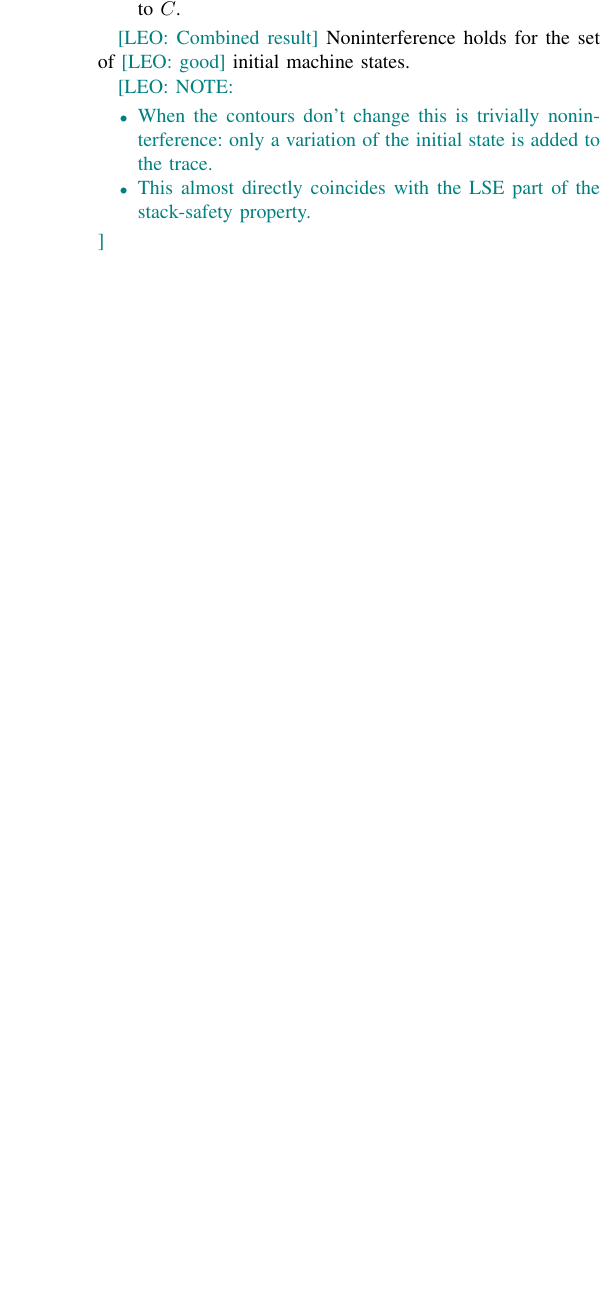
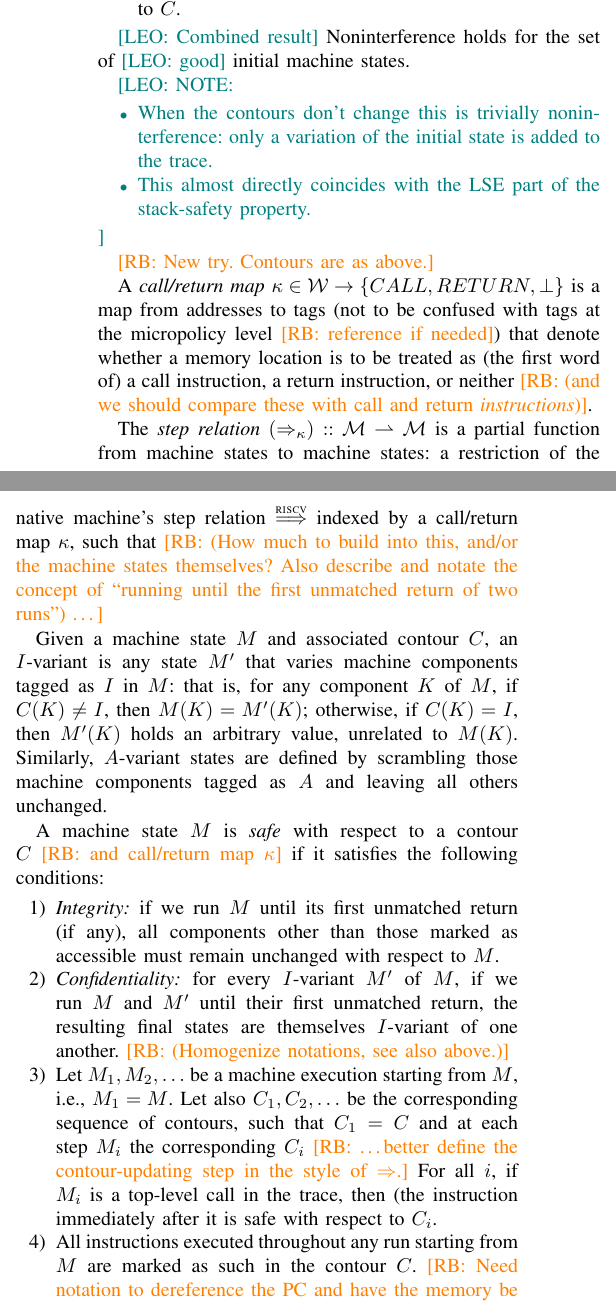
Before and after one commit to bcpierce00/interfering, a LaTeX paper (main.tex, which reads macros.tex): part of one column of page 2 of 8 before the commit and two parts of the columns of page 2 of 9 after it, the two joined at a grey line, cut so that both start at the same text, the shorter picture padded with empty space. Compiled offline with pdfLaTeX; a missing font is replaced by an installed copy or a similar font; a LaTeX package or settings file that is missing is left out.

Commit message:
First iteration of a cleaner notion of safety

```diff
--- a/macros.tex
+++ b/macros.tex
@@ -30,6 +30,9 @@
 \newcommand{\ACCYES}{\ensuremath{A}}
 \newcommand{\ACCNO}{\ensuremath{I}}
 \newcommand{\ACCCODE}{\ensuremath{K}}
+\newcommand{\CRCALL}{\ensuremath{CALL}}
+\newcommand{\CRRET}{\ensuremath{RETURN}}
+\newcommand{\CRBOT}{\ensuremath{\bot}}
 \newcommand{\VIS}{\textsc{vis}}
 \newcommand{\HID}{\textsc{hid}}
 \newcommand{\word}{W}
@@ -67,6 +70,7 @@
 \newcommand{\obstrace}{\mathit{obstrace}}
 
 \newcommand{\stepplus}{\Rightarrow}
+\newcommand{\stepkappa}{\Rightarrow_\kappa}
 \newcommand{\induced}[2]{(#1, #2)^*}
 \newcommand{\flows}{\sqsubseteq}
 \newcommand{\flowsstrict}{\sqsubset}
--- a/main.tex
+++ b/main.tex
@@ -422,6 +422,64 @@ states.
 %\bcp{If we use this later, we need to say it more formally to be clear about
 %  what we mean---e.g., I had thought both the traces and the contour would
 %  be functions of $X$!}
+
+\rb{New try. Contours are as above.}
+
+A {\em call/return map} $\kappa \in \WORDS \rightarrow \{\CRCALL, \CRRET,
+\CRBOT\}$ is a map from addresses to tags (not to be confused with tags at the
+micropolicy level \rb{reference if needed}) that denote whether a memory
+location is to be treated as (the first word of) a call instruction, a return
+instruction, or neither \rb{(and we should compare these with call and return
+{\em instructions})}.
+
+The {\em step relation} $(\stepkappa) :: \MACHS \rightharpoonup \MACHS$ is a
+partial function from machine states to machine states: a restriction of the
+native machine's step relation $\stepstounderfull$ indexed by a call/return
+map $\kappa$, such that \rb{(How much to build into this, and/or the machine
+states themselves? Also describe and notate the concept of ``running until
+the first unmatched return of two runs'') \ldots}
+
+Given a machine state $\mach$ and associated contour $\contour$, an
+$\ACCNO$-variant is any state $\mach'$ that varies machine components tagged as
+$\ACCNO$ in $\mach$: that is, for any component $\component$ of $\mach$, if
+$\contour(\component) \neq \ACCNO$, then
+$\mach(\component) = \mach'(\component)$; otherwise, if
+$\contour(\component) = \ACCNO$, then $\mach'(\component)$ holds an
+arbitrary value, unrelated to $\mach(\component)$. Similarly, $\ACCYES$-variant
+states are defined by scrambling those machine components tagged as $\ACCYES$
+and leaving all others unchanged.
+
+A machine state $\mach$ is {\em safe} with respect to a contour $\contour$
+\rb{and call/return map $\kappa$} if it satisfies the following conditions:
+%
+\begin{enumerate}
+
+\item {\em Integrity:} if we run $\mach$ until its first unmatched return (if
+  any), all components other than those marked as accessible must remain
+  unchanged with respect to $\mach$.
+
+\item {\em Confidentiality:} for every $\ACCNO$-variant $\mach'$ of $\mach$, if
+  we run $\mach$ and $\mach'$ until their first unmatched return, the resulting
+  final states are themselves $\ACCNO$-variant of one another. \rb{(Homogenize
+  notations, see also above.)}
+
+\item Let $\mach_1, \mach_2, \ldots$ be a machine execution starting from
+  $\mach$, i.e., $\mach_1 = \mach$. Let also $\contour_1, \contour_2, \ldots$
+  be the corresponding sequence of contours, such that $\contour_1 = \contour$
+  and at each step $\mach_i$ the corresponding $\contour_i$ \rb{\ldots better
+  define the contour-updating step in the style of $\stepplus$.} For all $i$,
+  if $M_i$ is a top-level call in the trace, then (the instruction immediately
+  after it is safe with respect to $C_i$.
+
+\item All instructions executed throughout any run starting from $\mach$ are
+marked as such in the contour $\contour$. \rb{Need notation to dereference the
+PC and have the memory be marked as $\ACCCODE$.}
+
+\end{enumerate}
+
+The step relation $\stepkappa$ is itself safe if every machine state $\mach$ is
+safe with respect to the special contour where all memory locations containing
+code are marked $\ACCCODE$ and all other components are marked $\ACCYES$.
 
 \subsection{Noninterference}
 
```
